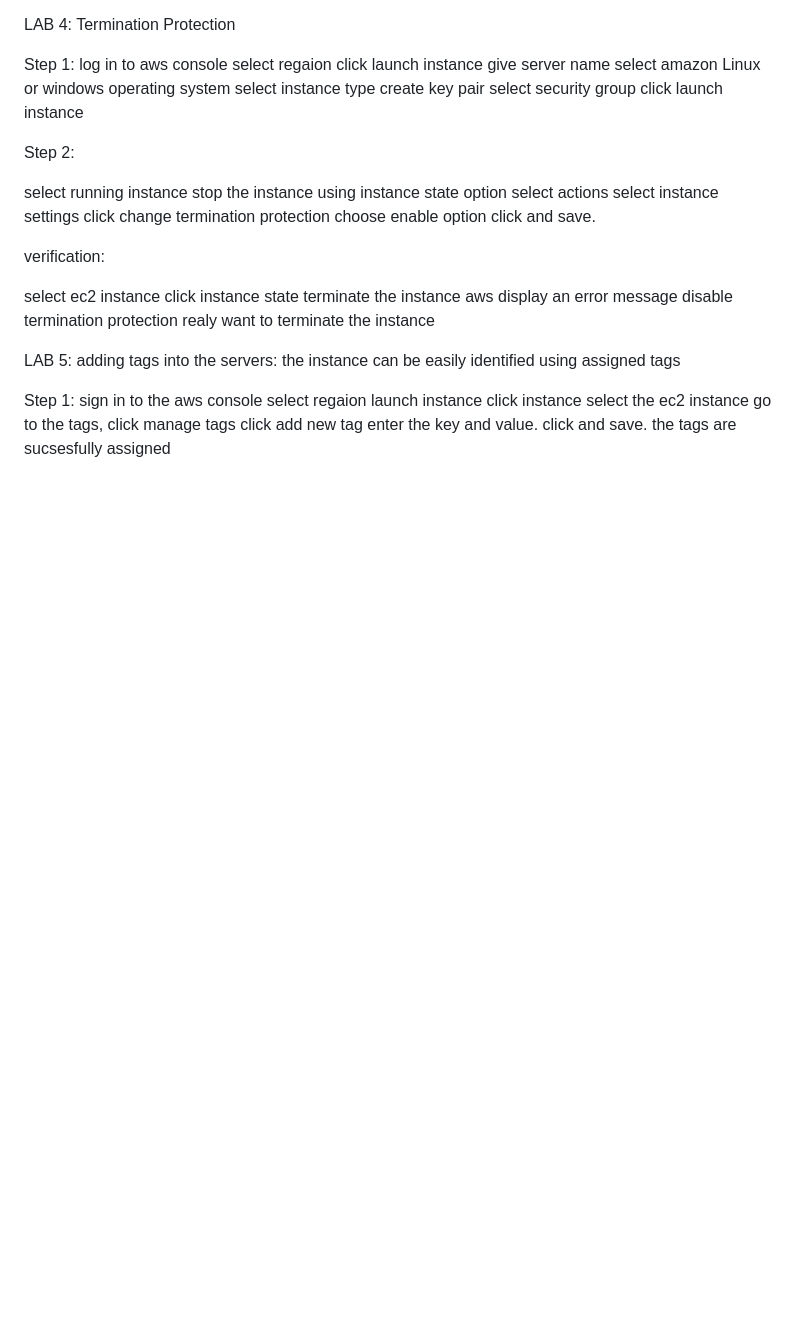
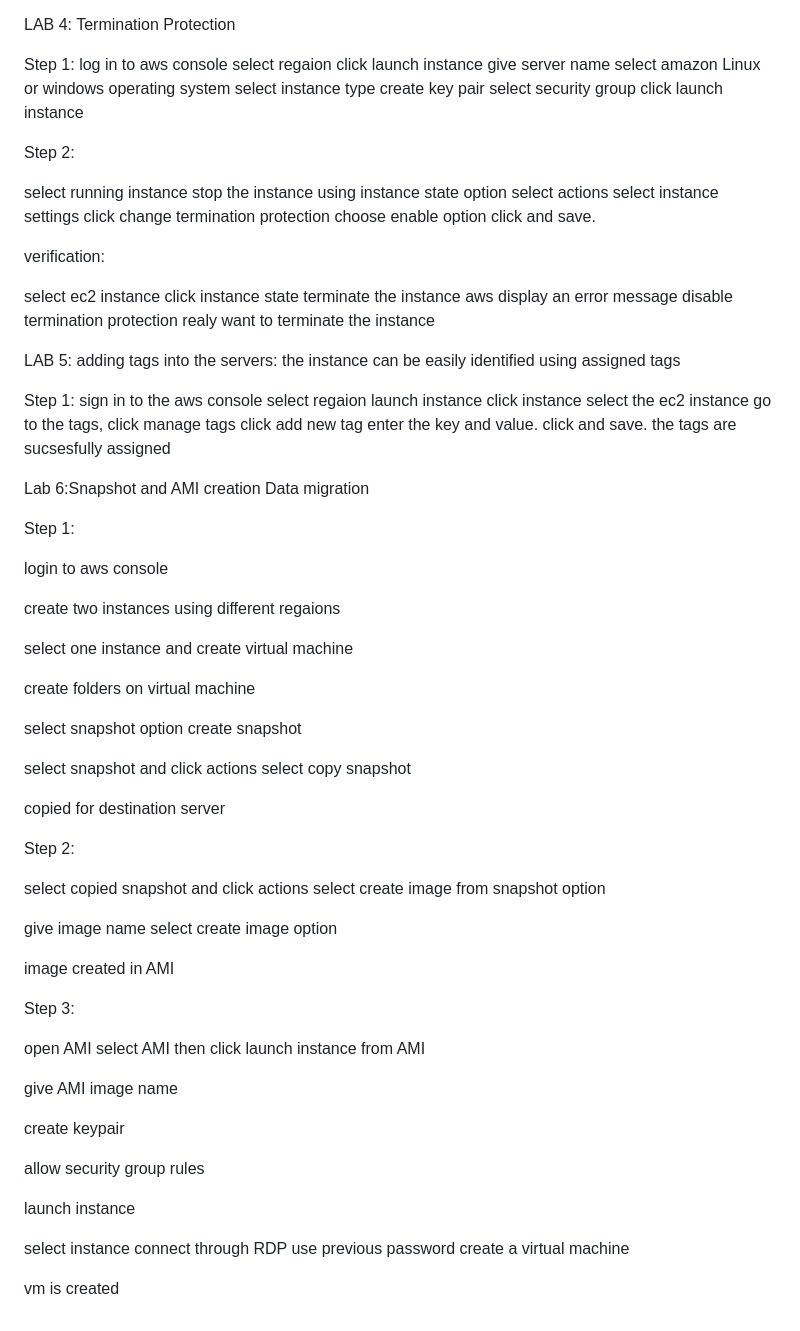
Before and after one commit to nandini123673/myfirstrepository, a Markdown page: AWS/EC2/README.md, the part around one of its changes. Rendered like a GitHub page; blank space fills up the shorter version.

Commit message:
this is ec2 commit

```diff
--- a/AWS/EC2/README.md
+++ b/AWS/EC2/README.md
@@ -142,3 +151,61 @@ click add new tag
 enter the key and value.
 click and save.
 the tags are sucsesfully assigned
+
+
+
+
+
+Lab 6:Snapshot and AMI creation Data migration
+
+
+
+
+
+Step 1:
+
+login to aws console
+
+create two instances using different regaions
+
+select one instance and create virtual machine
+
+create folders on virtual machine
+
+select snapshot option create snapshot
+
+select snapshot and click actions select copy snapshot
+
+copied for destination server
+
+
+
+Step 2:
+
+
+
+select copied snapshot and click actions select create image from snapshot option
+
+give image name select create image option
+
+image  created in AMI
+
+
+
+Step 3:
+
+
+
+open AMI select AMI then click launch instance from AMI
+
+give AMI image name
+
+create keypair
+
+allow security group rules
+
+launch instance
+
+select instance connect through RDP use previous password  create a virtual machine
+
+vm is created
```
Also changed, not shown: other parts of AWS/EC2/README.md (+9 -0 lines).
